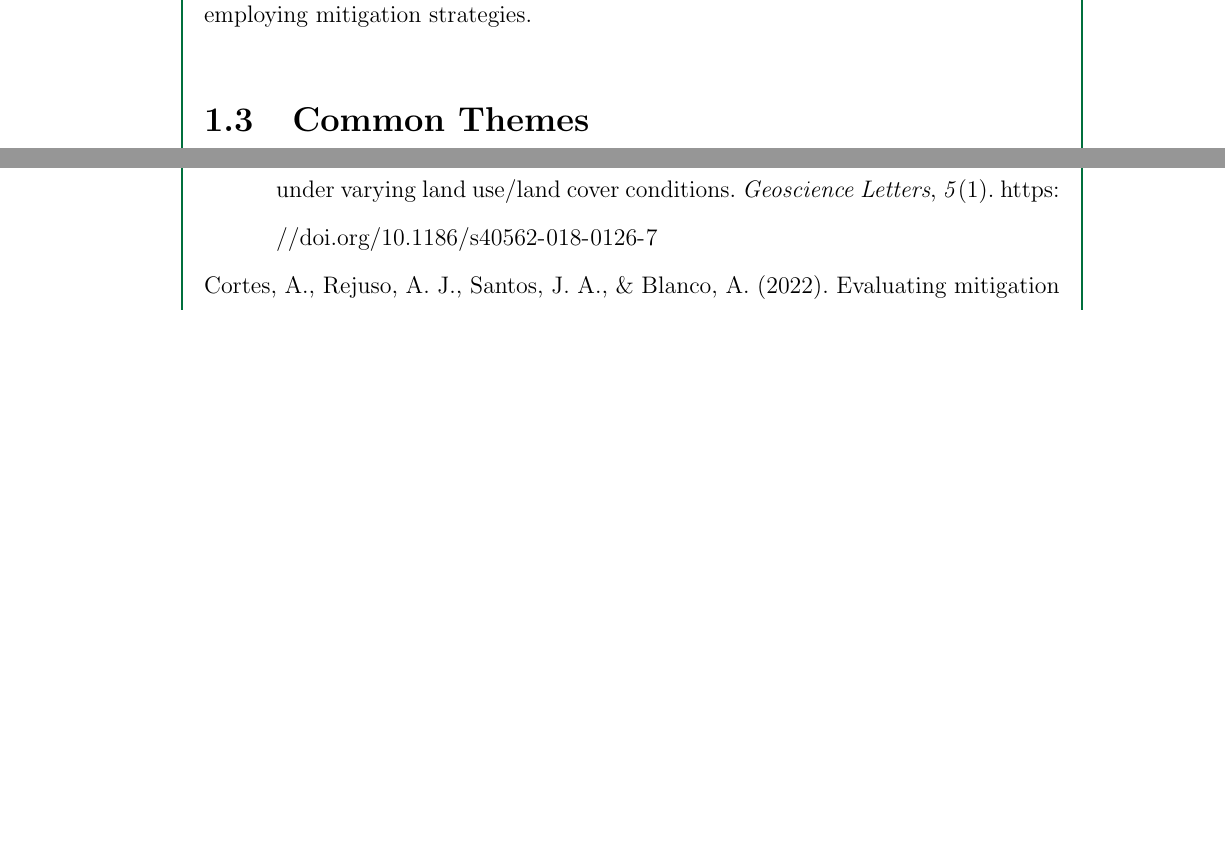
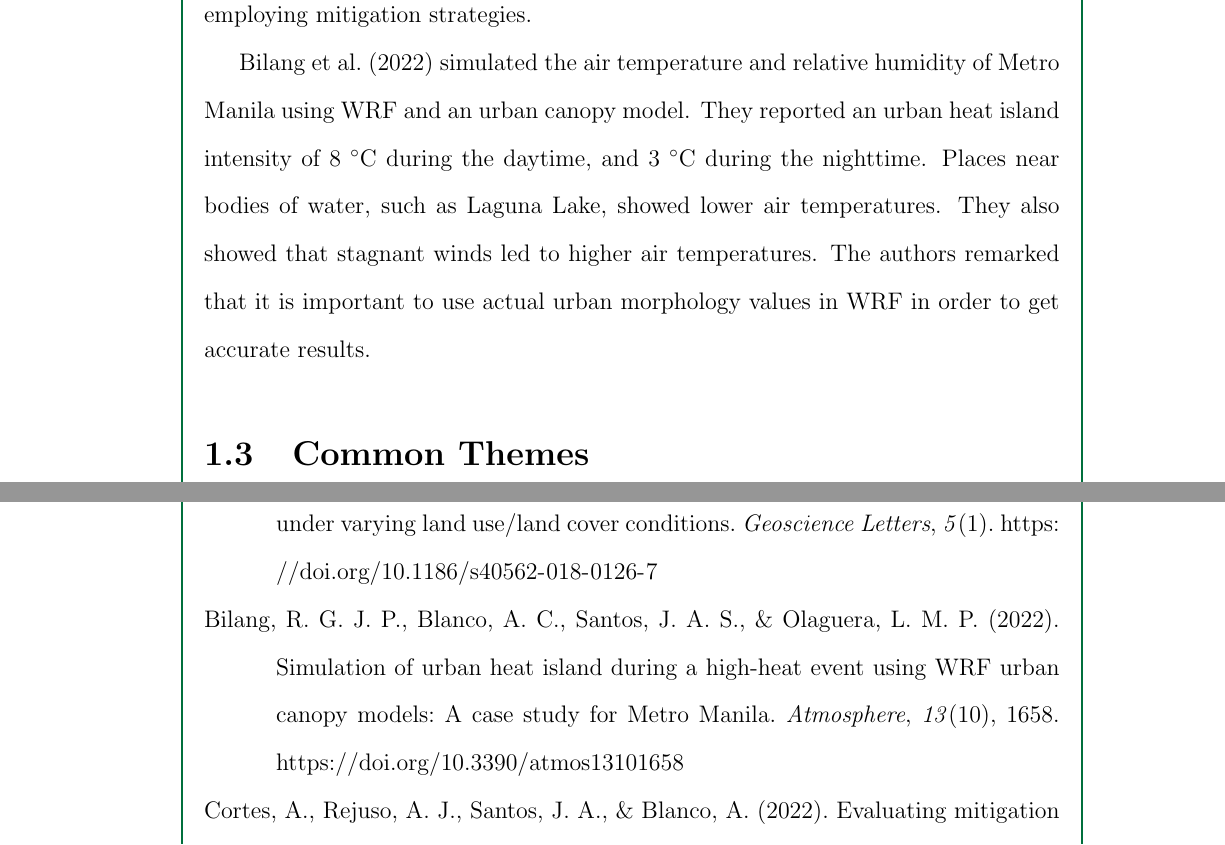
Before and after one commit to ericson-domingo-ug/thesis-latex, a LaTeX thesis (thesis.tex, which reads body/rrl.tex): two parts of pages 6 and 8 of 10, joined at a grey line, cut so that both start at the same text, the shorter picture padded with empty space. Compiled offline with pdfLaTeX.

Commit message:
Add paragraph on Bilang et al (2022)

```diff
--- a/body/rrl.tex
+++ b/body/rrl.tex
@@ -71,6 +71,14 @@
 		They found that adding more trees and using green roofs could decrease surface temperature by about 0.4 \degree C to 1.1 \degree C.
 		Notably, based on the thermal comfort index, the authors concluded that people would still feel uncomfortable from the heat, despite employing mitigation strategies.
 
+		\textcite{Bilang2022} simulated the air temperature and relative humidity of Metro Manila using WRF and an urban canopy model.
+		They reported an urban heat island intensity of 8 \degree C during the daytime, and
+			3 \degree C during the nighttime.
+		Places near bodies of water, such as Laguna Lake, showed lower air temperatures.
+		They also showed that stagnant winds led to higher air temperatures.
+		The authors remarked that it is important to use actual urban morphology values in WRF in order to get accurate results.
+
+
 \section{Common Themes}
 	Studies report a correlation between temperature and urbanization, which is to be expected.
 	Reported temperature changes go from 1 \degree C (\cite{Huszar2018a}),
```
